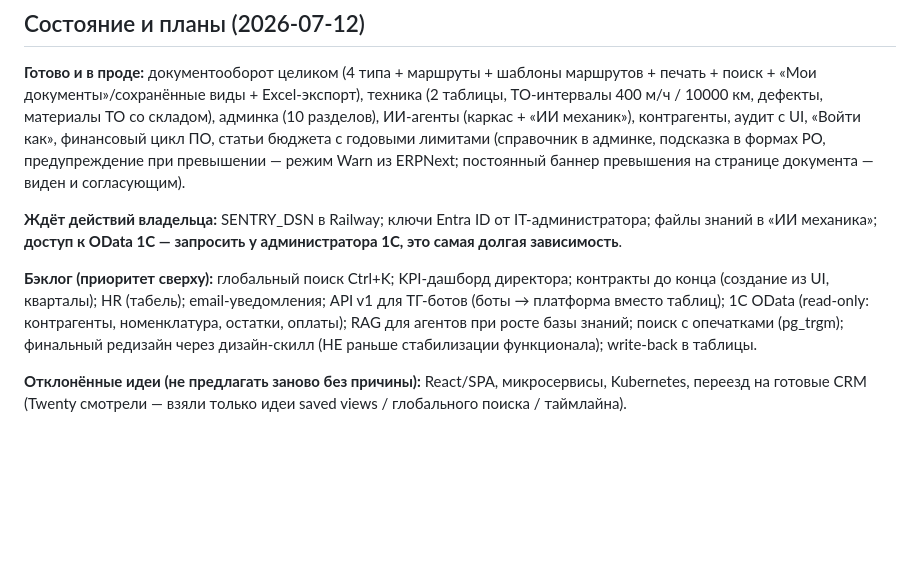
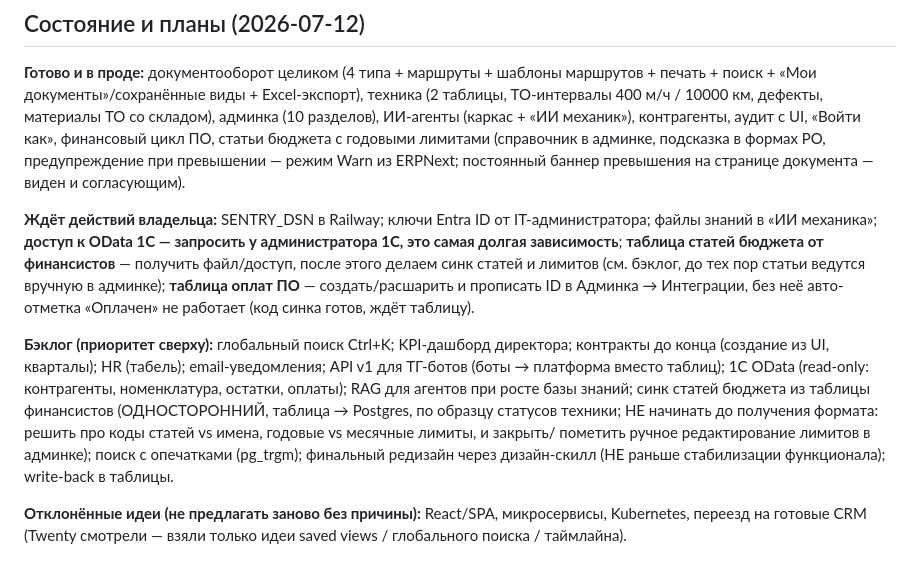
Before and after one commit to altairtair10-cpu/cis-platform-copy, a Markdown page: PROJECT_NOTES.md, the part around the change. Rendered like a GitHub page; blank space fills up the shorter version.

Commit message:
PROJECT_NOTES: две ожидающие зависимости от владельца
- таблица статей бюджета от финансистов (синк отложен до формата,
  пункт в бэклоге с вопросами, которые надо решить по факту файла)
- таблица оплат ПО для авто-отметки 'Оплачен' (код готов, нужен ID
  таблицы в Админка -> Интеграции)

```diff
--- a/PROJECT_NOTES.md
+++ b/PROJECT_NOTES.md
@@ -110,13 +110,22 @@ tests/               146 тестов — ЗАПУСКАЙ ПЕРЕД PR: python
 
 **Ждёт действий владельца:** SENTRY_DSN в Railway; ключи Entra ID от
 IT-администратора; файлы знаний в «ИИ механика»; **доступ к OData 1С —
-запросить у администратора 1С, это самая долгая зависимость**.
+запросить у администратора 1С, это самая долгая зависимость**;
+**таблица статей бюджета от финансистов** — получить файл/доступ, после
+этого делаем синк статей и лимитов (см. бэклог, до тех пор статьи
+ведутся вручную в админке); **таблица оплат ПО** — создать/расшарить и
+прописать ID в Админка → Интеграции, без неё авто-отметка «Оплачен»
+не работает (код синка готов, ждёт таблицу).
 
 **Бэклог (приоритет сверху):** глобальный поиск Ctrl+K; KPI-дашборд директора;
 контракты до конца (создание из UI, кварталы); HR (табель); email-уведомления;
 API v1 для ТГ-ботов (боты → платформа вместо таблиц); 1С OData (read-only:
 контрагенты, номенклатура, остатки, оплаты); RAG для агентов при росте базы
-знаний; поиск с опечатками (pg_trgm); финальный редизайн через дизайн-скилл
+знаний; синк статей бюджета из таблицы финансистов (ОДНОСТОРОННИЙ, таблица →
+Postgres, по образцу статусов техники; НЕ начинать до получения формата:
+решить про коды статей vs имена, годовые vs месячные лимиты, и закрыть/
+пометить ручное редактирование лимитов в админке);
+поиск с опечатками (pg_trgm); финальный редизайн через дизайн-скилл
 (НЕ раньше стабилизации функционала); write-back в таблицы.
 
 **Отклонённые идеи (не предлагать заново без причины):** React/SPA,
```
